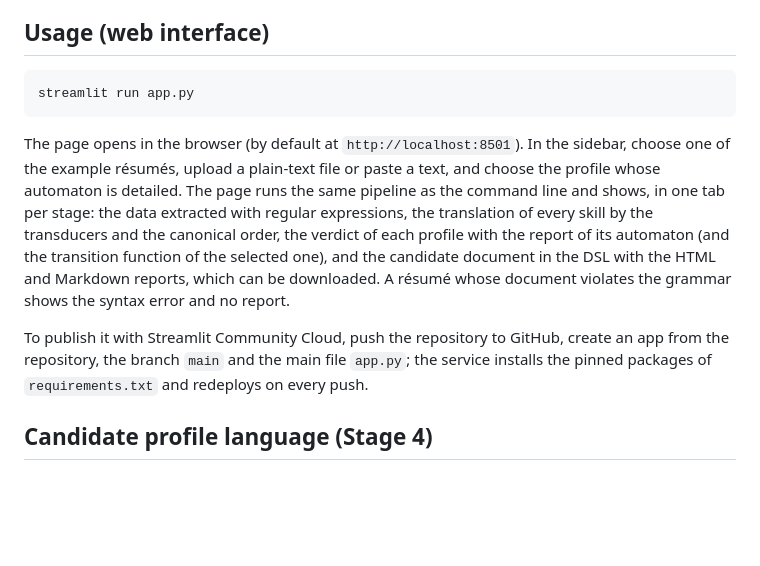
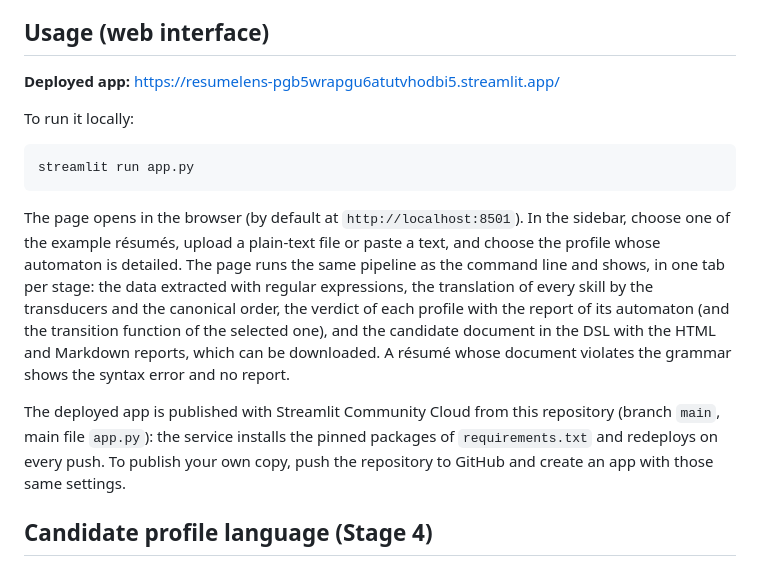
Before and after one commit to Juanes3333/ResumeLens, a Markdown page: README.md, the part around the change. Rendered like a GitHub page; blank space fills up the shorter version.

Commit message:
docs(readme): add the link of the deployed Streamlit app

````diff
--- a/README.md
+++ b/README.md
@@ -169,6 +169,10 @@ written; `2` for invalid command-line arguments.
 
 ## Usage (web interface)
 
+**Deployed app:** <https://resumelens-pgb5wrapgu6atutvhodbi5.streamlit.app/>
+
+To run it locally:
+
 ```bash
 streamlit run app.py
 ```
@@ -182,9 +186,10 @@ transducers and the canonical order, the verdict of each profile with the report
 HTML and Markdown reports, which can be downloaded. A résumé whose document violates the grammar
 shows the syntax error and no report.
 
-To publish it with Streamlit Community Cloud, push the repository to GitHub, create an app from
-the repository, the branch `main` and the main file `app.py`; the service installs the pinned
-packages of `requirements.txt` and redeploys on every push.
+The deployed app is published with Streamlit Community Cloud from this repository (branch `main`,
+main file `app.py`): the service installs the pinned packages of `requirements.txt` and redeploys
+on every push. To publish your own copy, push the repository to GitHub and create an app with
+those same settings.
 
 ## Candidate profile language (Stage 4)
 
````
